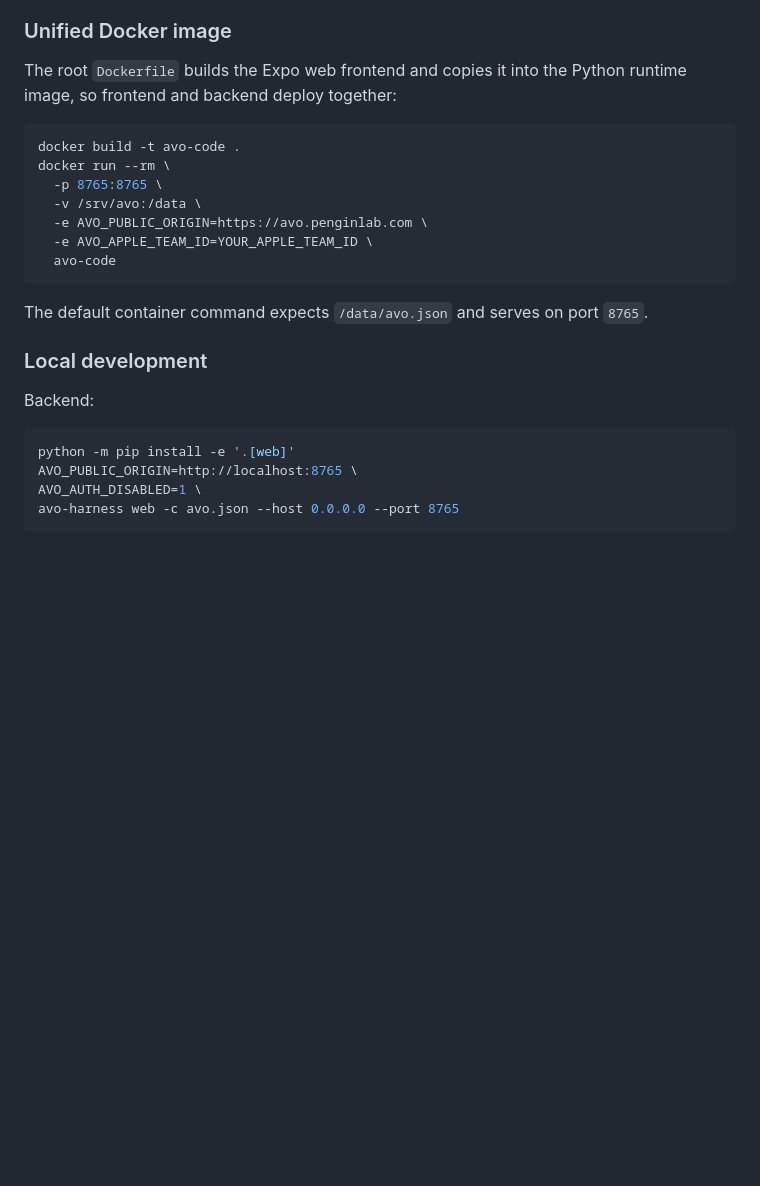
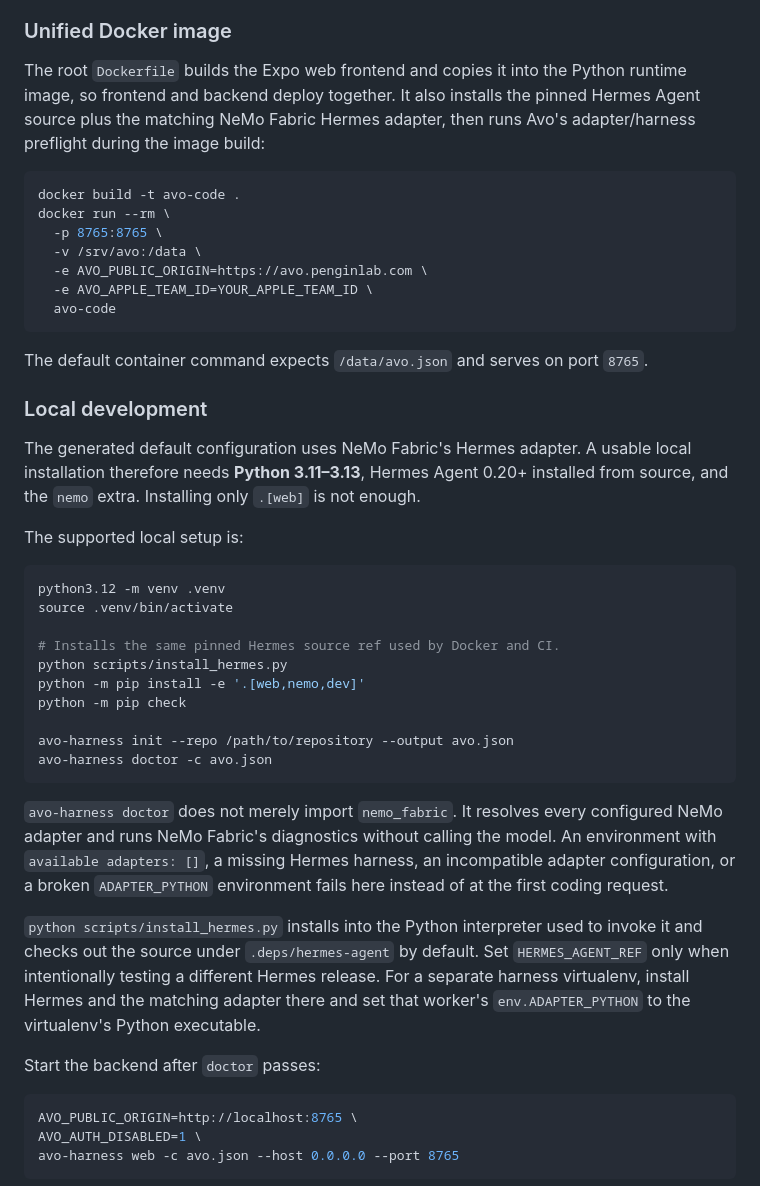
Before and after one commit to kaitwalla/Avo-Code, a Markdown page: README.md, the part around the change. Rendered like a GitHub page; blank space fills up the shorter version.

Commit message:
Document the install path CI actually verifies

````diff
--- a/README.md
+++ b/README.md
@@ -107,7 +107,7 @@ export AVO_APPLE_TEAM_ID=YOUR_APPLE_TEAM_ID
 
 ### Unified Docker image
 
-The root `Dockerfile` builds the Expo web frontend and copies it into the Python runtime image, so frontend and backend deploy together:
+The root `Dockerfile` builds the Expo web frontend and copies it into the Python runtime image, so frontend and backend deploy together. It also installs the pinned Hermes Agent source plus the matching NeMo Fabric Hermes adapter, then runs Avo's adapter/harness preflight during the image build:
 
 ```bash
 docker build -t avo-code .
@@ -123,10 +123,30 @@ The default container command expects `/data/avo.json` and serves on port `8765`
 
 ### Local development
 
-Backend:
+The generated default configuration uses NeMo Fabric's Hermes adapter. A usable local installation therefore needs **Python 3.11–3.13**, Hermes Agent 0.20+ installed from source, and the `nemo` extra. Installing only `.[web]` is not enough.
+
+The supported local setup is:
 
 ```bash
-python -m pip install -e '.[web]'
+python3.12 -m venv .venv
+source .venv/bin/activate
+
+# Installs the same pinned Hermes source ref used by Docker and CI.
+python scripts/install_hermes.py
+python -m pip install -e '.[web,nemo,dev]'
+python -m pip check
+
+avo-harness init --repo /path/to/repository --output avo.json
+avo-harness doctor -c avo.json
+```
+
+`avo-harness doctor` does not merely import `nemo_fabric`. It resolves every configured NeMo adapter and runs NeMo Fabric's diagnostics without calling the model. An environment with `available adapters: []`, a missing Hermes harness, an incompatible adapter configuration, or a broken `ADAPTER_PYTHON` environment fails here instead of at the first coding request.
+
+`python scripts/install_hermes.py` installs into the Python interpreter used to invoke it and checks out the source under `.deps/hermes-agent` by default. Set `HERMES_AGENT_REF` only when intentionally testing a different Hermes release. For a separate harness virtualenv, install Hermes and the matching adapter there and set that worker's `env.ADAPTER_PYTHON` to the virtualenv's Python executable.
+
+Start the backend after `doctor` passes:
+
+```bash
 AVO_PUBLIC_ORIGIN=http://localhost:8765 \
 AVO_AUTH_DISABLED=1 \
 avo-harness web -c avo.json --host 0.0.0.0 --port 8765
````
